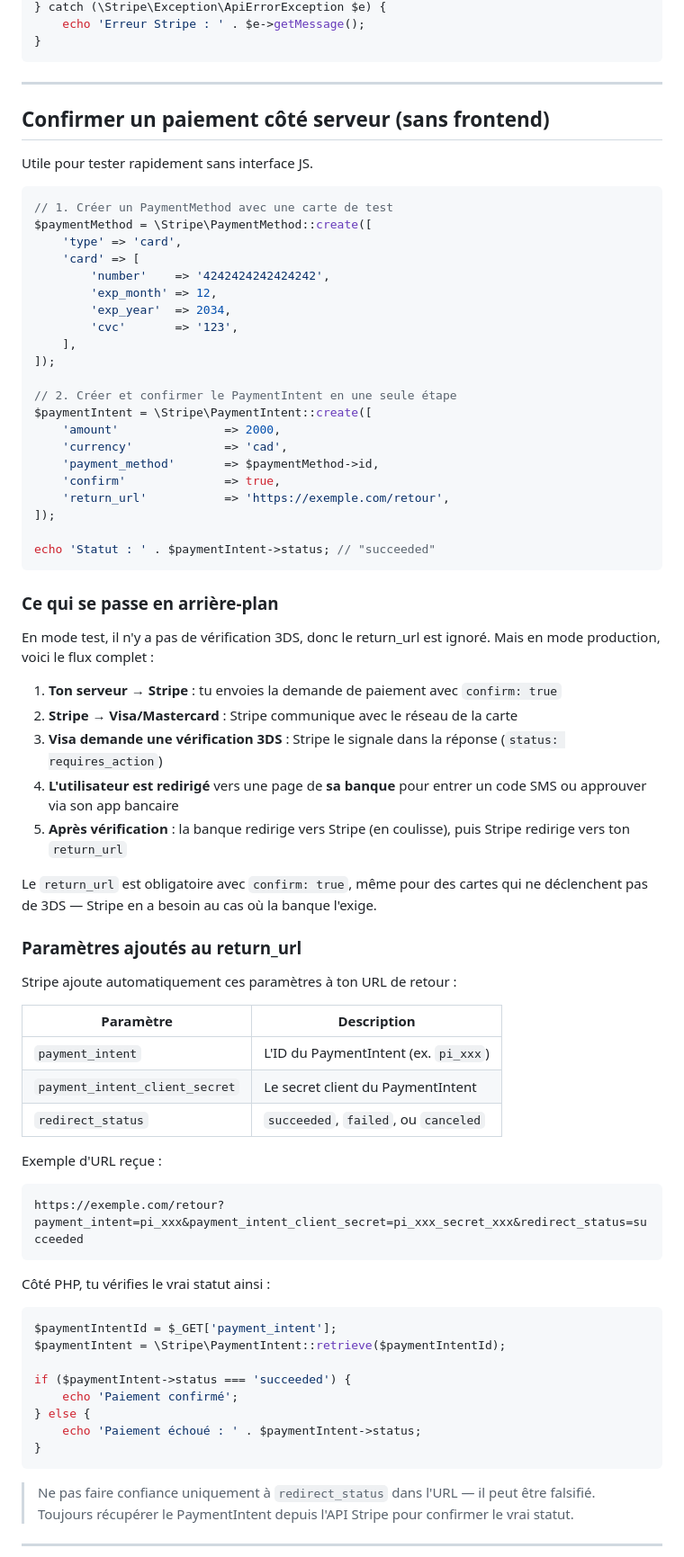
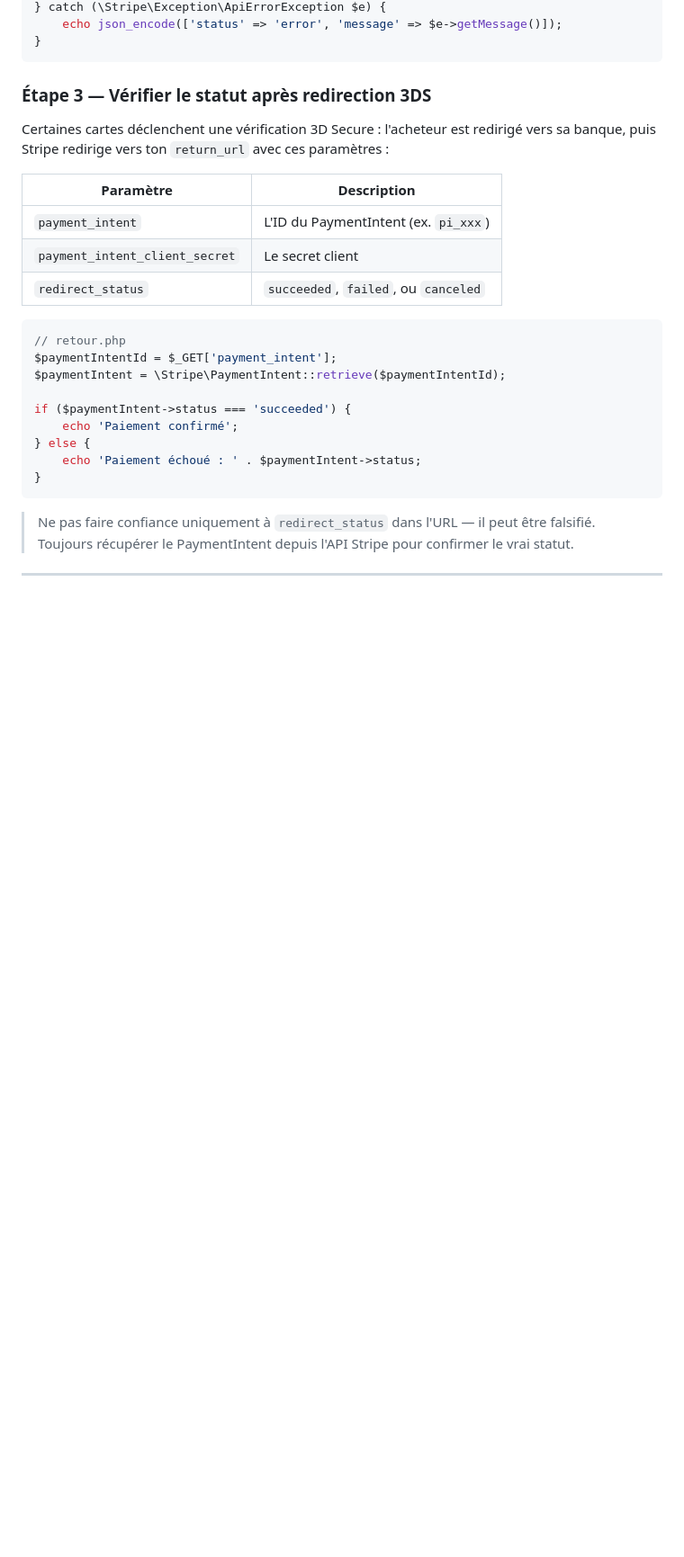
Before and after one commit to Cegep-joliette-info/420N462026, a Markdown page: notes/autre/stripe.md, the part around one of its changes. Shown at 90% size. GitHub-like rendering; blank space fills up the shorter version.

````diff
--- a/notes/autre/stripe.md
+++ b/notes/autre/stripe.md
@@ -73,68 +130,20 @@ try {
 } catch (\Stripe\Exception\ApiErrorException $e) {
-    echo 'Erreur Stripe : ' . $e->getMessage();
+    echo json_encode(['status' => 'error', 'message' => $e->getMessage()]);
 }
 ```
 
----
+### Étape 3 — Vérifier le statut après redirection 3DS
 
-## Confirmer un paiement côté serveur (sans frontend)
-
-Utile pour tester rapidement sans interface JS.
-
-```php
-// 1. Créer un PaymentMethod avec une carte de test
-$paymentMethod = \Stripe\PaymentMethod::create([
-    'type' => 'card',
-    'card' => [
-        'number'    => '4242424242424242',
-        'exp_month' => 12,
-        'exp_year'  => 2034,
-        'cvc'       => '123',
-    ],
-]);
-
-// 2. Créer et confirmer le PaymentIntent en une seule étape
-$paymentIntent = \Stripe\PaymentIntent::create([
-    'amount'               => 2000,
-    'currency'             => 'cad',
-    'payment_method'       => $paymentMethod->id,
-    'confirm'              => true,
-    'return_url'           => 'https://exemple.com/retour',
-]);
-
-echo 'Statut : ' . $paymentIntent->status; // "succeeded"
-```
-
-### Ce qui se passe en arrière-plan
-
-En mode test, il n'y a pas de vérification 3DS, donc le return_url est ignoré. Mais en mode production, voici le flux complet :
-
-1. **Ton serveur → Stripe** : tu envoies la demande de paiement avec `confirm: true`
-2. **Stripe → Visa/Mastercard** : Stripe communique avec le réseau de la carte
-3. **Visa demande une vérification 3DS** : Stripe le signale dans la réponse (`status: requires_action`)
-4. **L'utilisateur est redirigé** vers une page de **sa banque** pour entrer un code SMS ou approuver via son app bancaire
-5. **Après vérification** : la banque redirige vers Stripe (en coulisse), puis Stripe redirige vers ton `return_url`
-
-Le `return_url` est obligatoire avec `confirm: true`, même pour des cartes qui ne déclenchent pas de 3DS — Stripe en a besoin au cas où la banque l'exige.
-
-### Paramètres ajoutés au return_url
-
-Stripe ajoute automatiquement ces paramètres à ton URL de retour :
+Certaines cartes déclenchent une vérification 3D Secure : l'acheteur est redirigé vers sa banque, puis Stripe redirige vers ton `return_url` avec ces paramètres :
 
 | Paramètre | Description |
 |---|---|
 | `payment_intent` | L'ID du PaymentIntent (ex. `pi_xxx`) |
-| `payment_intent_client_secret` | Le secret client du PaymentIntent |
+| `payment_intent_client_secret` | Le secret client |
 | `redirect_status` | `succeeded`, `failed`, ou `canceled` |
 
-Exemple d'URL reçue :
-```
-https://exemple.com/retour?payment_intent=pi_xxx&payment_intent_client_secret=pi_xxx_secret_xxx&redirect_status=succeeded
-```
-
-Côté PHP, tu vérifies le vrai statut ainsi :
-
 ```php
+// retour.php
 $paymentIntentId = $_GET['payment_intent'];
 $paymentIntent = \Stripe\PaymentIntent::retrieve($paymentIntentId);
 
````
Also changed, not shown: other parts of notes/autre/stripe.md (+85 -42 lines).
